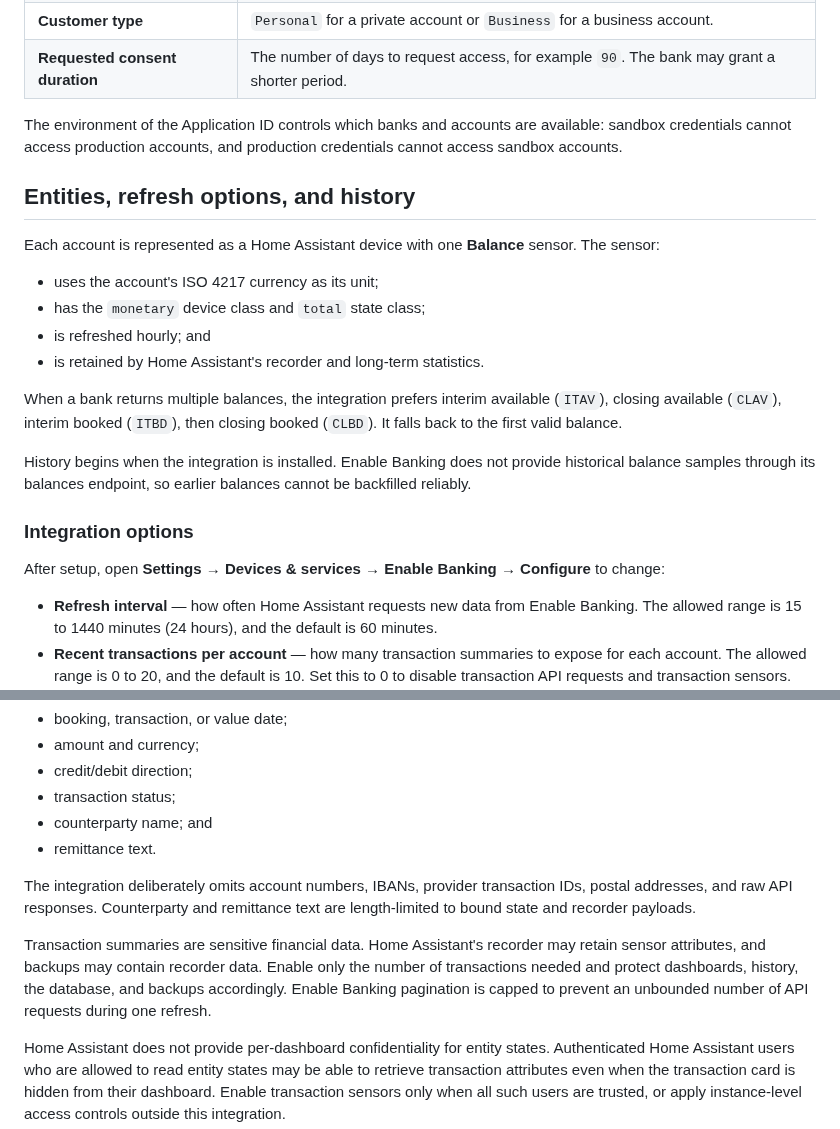
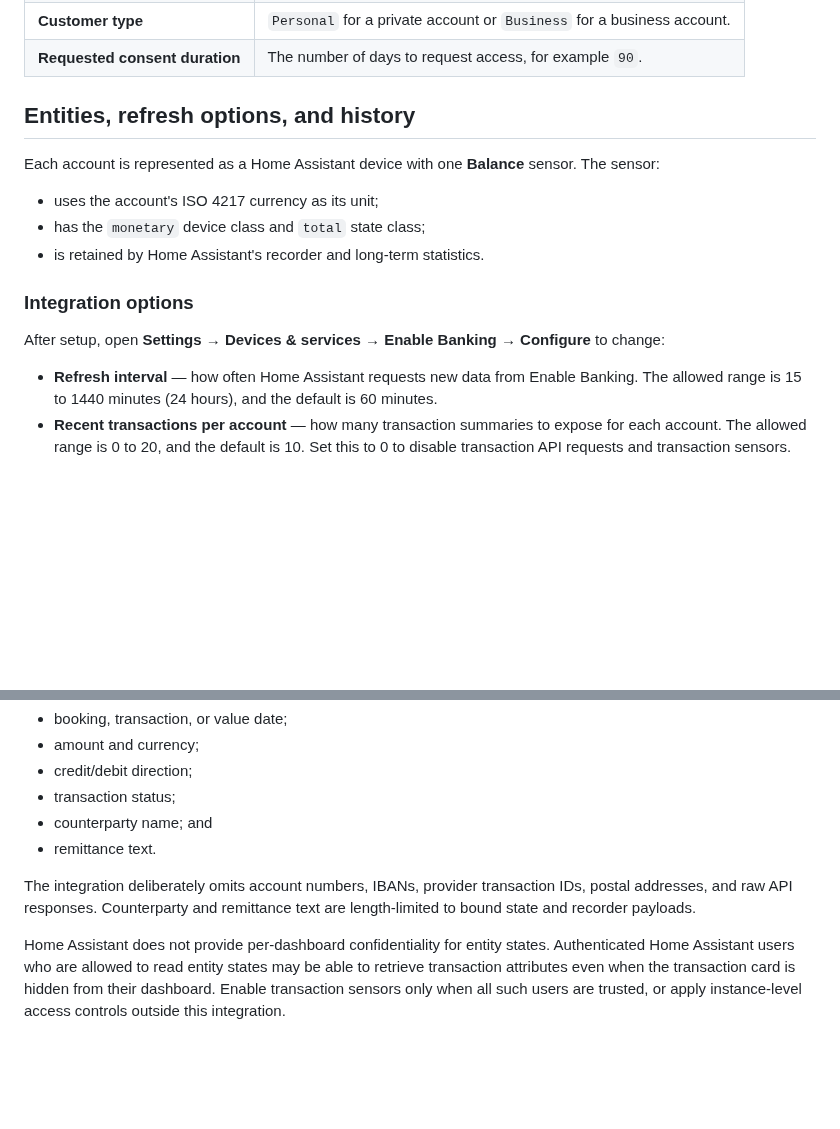
Before and after one commit to rogierlommers/ha-enable-banking, a Markdown page: README.md, 2 parts joined by grey strips. GitHub-like rendering; blank space fills up the shorter version.

```diff
--- a/README.md
+++ b/README.md
@@ -166,32 +51,17 @@ Then add the Enable Banking integration in Home Assistant and enter:
 | **Customer type** | `Personal` for a private account or `Business` for a business account. |
-| **Requested consent duration** | The number of days to request access, for example `90`. The bank may grant a shorter period. |
-
-The environment of the Application ID controls which banks and accounts are
-available: sandbox credentials cannot access production accounts, and
-production credentials cannot access sandbox accounts.
+| **Requested consent duration** | The number of days to request access, for example `90`. |
 
 ## Entities, refresh options, and history
 
-Each account is represented as a Home Assistant device with one **Balance**
-sensor. The sensor:
+Each account is represented as a Home Assistant device with one **Balance** sensor. The sensor:
 
 - uses the account's ISO 4217 currency as its unit;
 - has the `monetary` device class and `total` state class;
-- is refreshed hourly; and
 - is retained by Home Assistant's recorder and long-term statistics.
-
-When a bank returns multiple balances, the integration prefers interim
-available (`ITAV`), closing available (`CLAV`), interim booked (`ITBD`), then
-closing booked (`CLBD`). It falls back to the first valid balance.
-
-History begins when the integration is installed. Enable Banking does not
-provide historical balance samples through its balances endpoint, so earlier
-balances cannot be backfilled reliably.
 
 ### Integration options
 
-After setup, open **Settings → Devices & services → Enable Banking → Configure**
-to change:
+After setup, open **Settings → Devices & services → Enable Banking → Configure** to change:
 
 - **Refresh interval** — how often Home Assistant requests new data from Enable
   Banking. The allowed range is 15 to 1440 minutes (24 hours), and the default
@@ -228,12 +98,6 @@ The integration deliberately omits account numbers, IBANs, provider transaction
 IDs, postal addresses, and raw API responses. Counterparty and remittance text
 are length-limited to bound state and recorder payloads.
 
-Transaction summaries are sensitive financial data. Home Assistant's recorder
-may retain sensor attributes, and backups may contain recorder data. Enable only
-the number of transactions needed and protect dashboards, history, the database,
-and backups accordingly. Enable Banking pagination is capped to prevent an
-unbounded number of API requests during one refresh.
-
 Home Assistant does not provide per-dashboard confidentiality for entity
 states. Authenticated Home Assistant users who are allowed to read entity states
 may be able to retrieve transaction attributes even when the transaction card
```
Also changed, not shown: other parts of README.md (+20 -135 lines), docs/assets/EnableBanking-create-app1.png (added).
